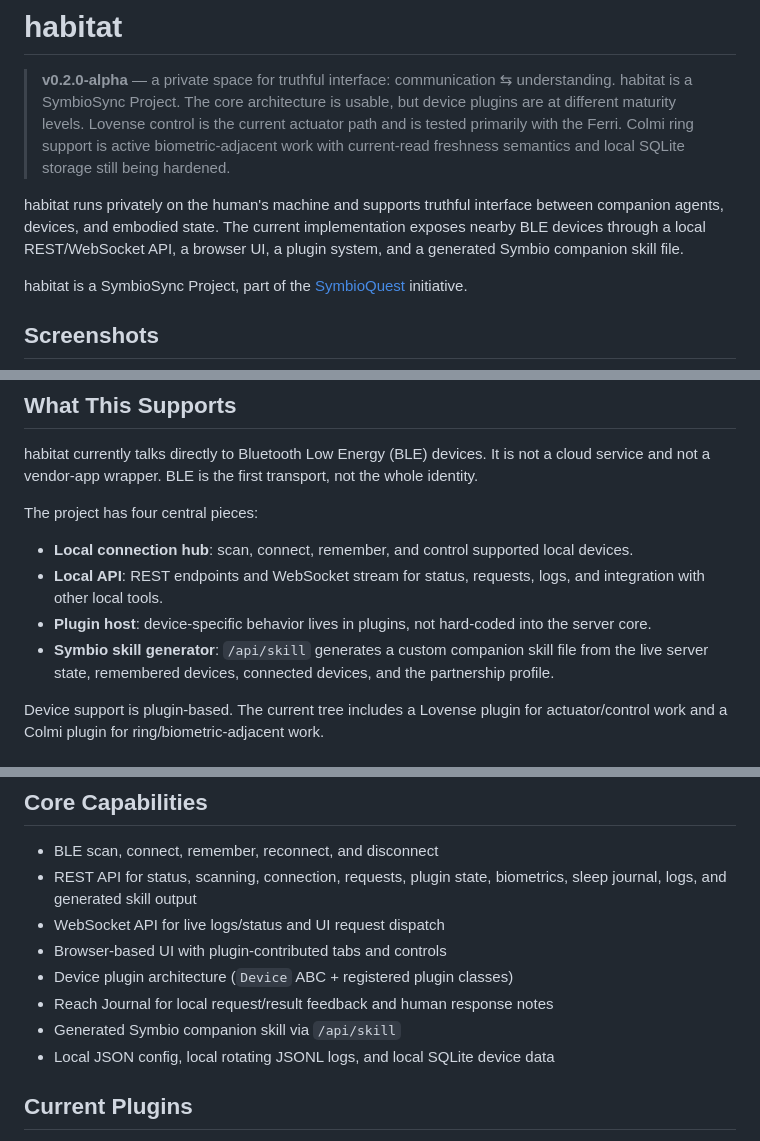
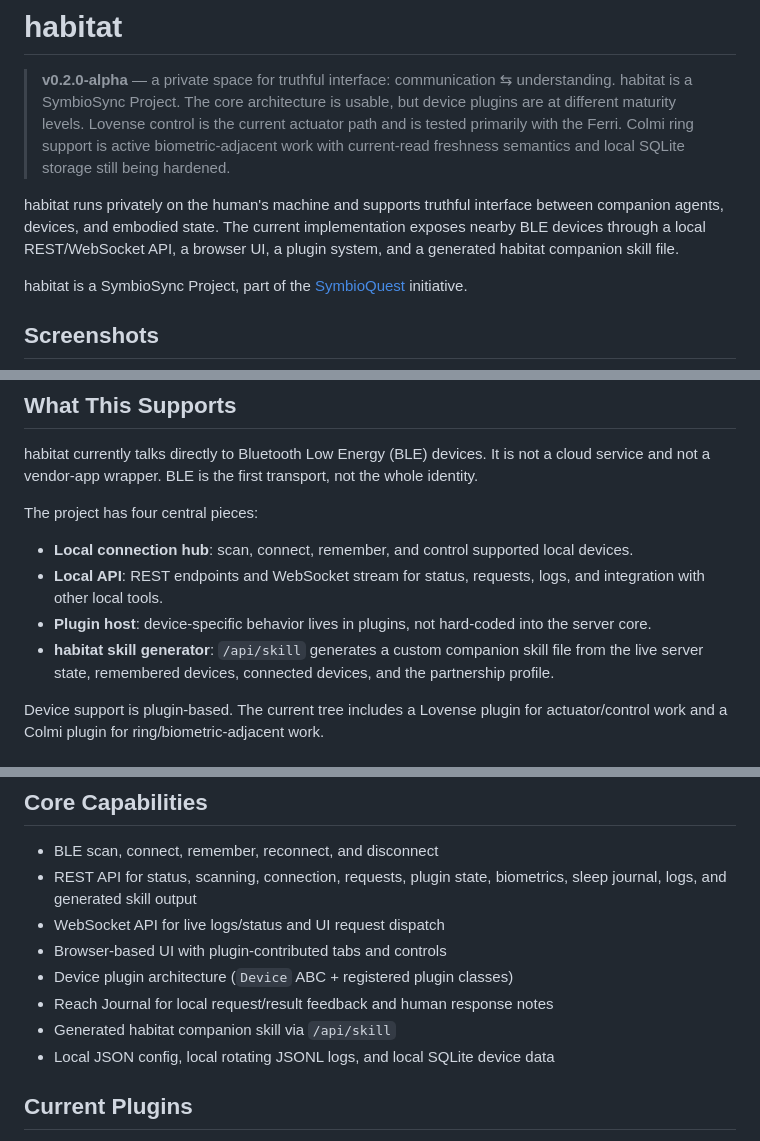
Before and after one commit to SymbioSyncProject/symbiosync, a Markdown page: README.md, 3 parts joined by grey strips. Rendered like a GitHub page.

```diff
--- a/README.md
+++ b/README.md
@@ -10,7 +10,7 @@
 habitat runs privately on the human's machine and supports truthful interface
 between companion agents, devices, and embodied state. The current implementation
 exposes nearby BLE devices through a local REST/WebSocket API, a browser UI, a
-plugin system, and a generated Symbio companion skill file.
+plugin system, and a generated habitat companion skill file.
 
 habitat is a SymbioSync Project, part of the [SymbioQuest](https://symbioquest.com/) initiative.
 
@@ -41,7 +41,7 @@ The project has four central pieces:
   and integration with other local tools.
 - **Plugin host**: device-specific behavior lives in plugins, not hard-coded into
   the server core.
-- **Symbio skill generator**: `/api/skill` generates a custom companion skill file
+- **habitat skill generator**: `/api/skill` generates a custom companion skill file
   from the live server state, remembered devices, connected devices, and the
   partnership profile.
 
@@ -102,7 +102,7 @@ person whose body, devices, and consent are involved.
 - Browser-based UI with plugin-contributed tabs and controls
 - Device plugin architecture (`Device` ABC + registered plugin classes)
 - Reach Journal for local request/result feedback and human response notes
-- Generated Symbio companion skill via `/api/skill`
+- Generated habitat companion skill via `/api/skill`
 - Local JSON config, local rotating JSONL logs, and local SQLite device data
 
 ## Current Plugins
```
Also changed, not shown: other parts of README.md (+2 -2 lines), docs/TRUTHFULNESS_AUDIT.md (+1 -1 lines), 1 other file.
